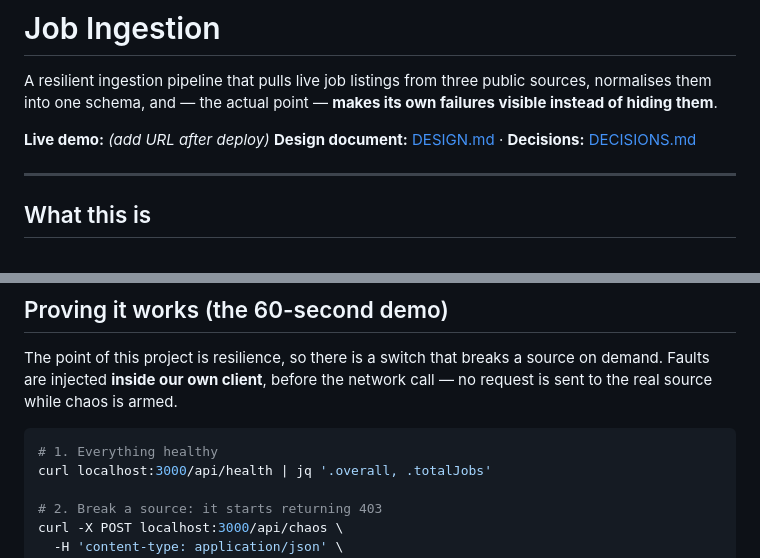
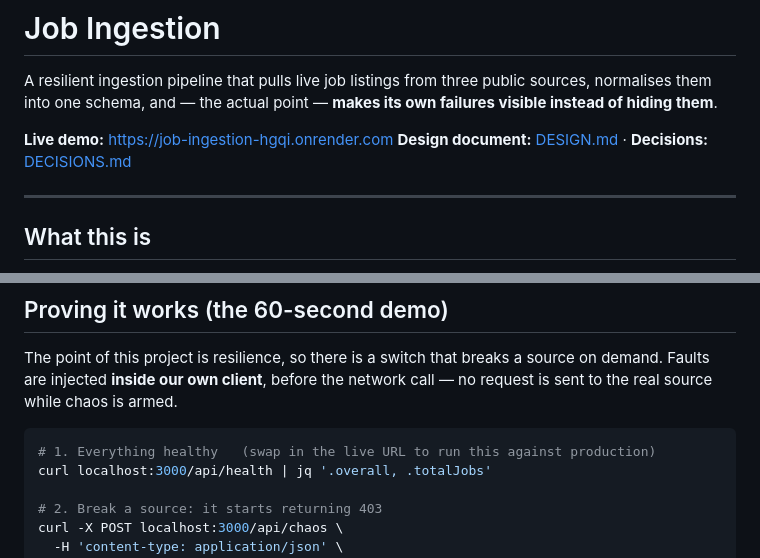
Before and after one commit to Rohityadav3637/job-ingestion-demo, a Markdown page: README.md, 2 parts joined by grey strips. Drawn GitHub-style.

Commit message:
Add live demo URL to README and DESIGN
Deployed and verified in production, not just assumed:
- 375 jobs from all three sources, all HEALTHY, scheduler running
- chaos 403 trips the breaker after 3 runs; 4th returns CIRCUIT_OPEN
  with stored jobs still served
- empty-200 returns DEGRADED with persisted:false and all 175 listings
  preserved
- run summary correctly reported servedFresh: weworkremotely against
  servedStale: arbeitnow, remoteok
- production left clean, all three sources HEALTHY

````diff
--- a/README.md
+++ b/README.md
@@ -4,7 +4,7 @@ A resilient ingestion pipeline that pulls live job listings from three public
 sources, normalises them into one schema, and — the actual point — **makes its
 own failures visible instead of hiding them**.
 
-**Live demo:** _(add URL after deploy)_
+**Live demo:** https://job-ingestion-hgqi.onrender.com
 **Design document:** [DESIGN.md](DESIGN.md) · **Decisions:** [DECISIONS.md](DECISIONS.md)
 
 ---
@@ -61,7 +61,7 @@ source on demand. Faults are injected **inside our own client**, before the
 network call — no request is sent to the real source while chaos is armed.
 
 ```bash
-# 1. Everything healthy
+# 1. Everything healthy   (swap in the live URL to run this against production)
 curl localhost:3000/api/health | jq '.overall, .totalJobs'
 
 # 2. Break a source: it starts returning 403
````
Also changed, not shown: DESIGN.md (+1 -1 lines).
